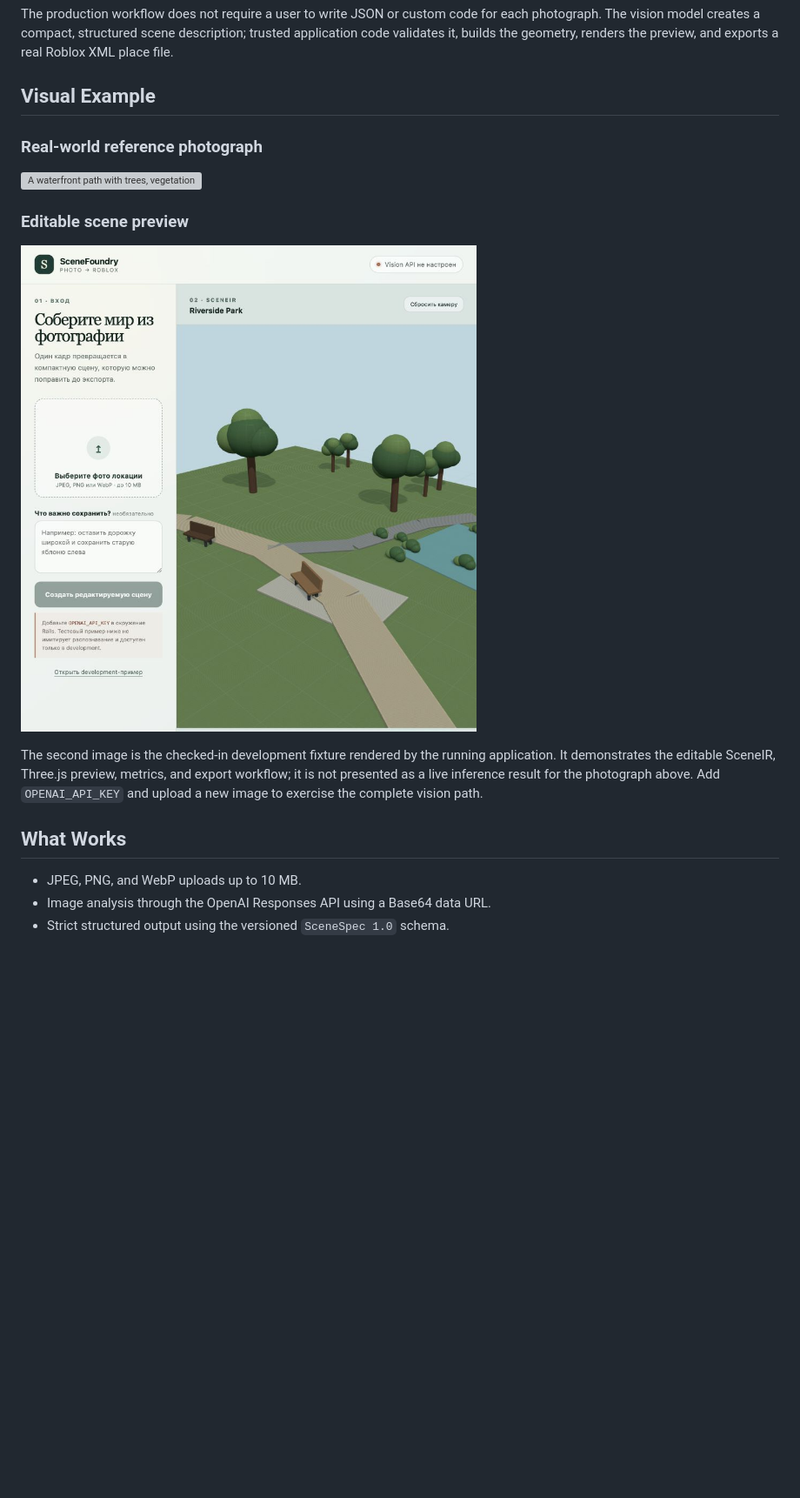
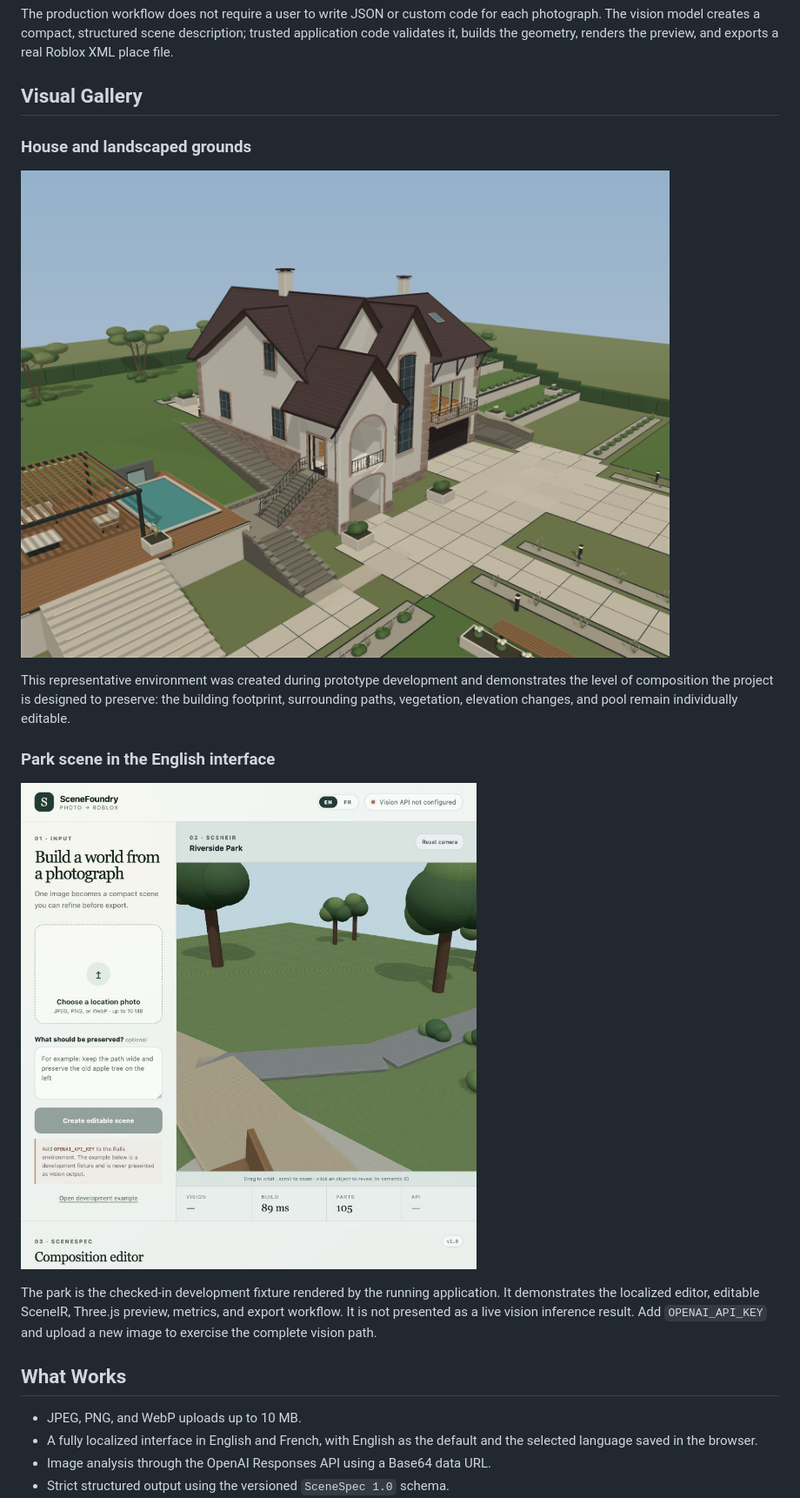
Before and after one commit to DenysSoloshenko/photo-to-roblox, a Markdown page: README.md, the part around the change printed below. Shown: that part at 87% size. GitHub-like rendering; pictures changed too: docs/images/editable-scene-preview.jpg (deleted), docs/images/house-scene.png (added), docs/images/park-editor-en.jpg (added); blank space fills up the shorter version; grey boxes are pictures that could not be loaded.

Commit message:
docs: refresh English screenshots and localization guide

```diff
--- a/README.md
+++ b/README.md
@@ -6,21 +6,24 @@ SceneFoundry is an end-to-end prototype that turns a photograph of a real locati
 
 The production workflow does not require a user to write JSON or custom code for each photograph. The vision model creates a compact, structured scene description; trusted application code validates it, builds the geometry, renders the preview, and exports a real Roblox XML place file.
 
-## Visual Example
+## Visual Gallery
 
-### Real-world reference photograph
+### House and landscaped grounds
 
-![A waterfront path with trees, vegetation, water, and distant terrain](docs/images/reference-waterfront.jpg)
+![A reconstructed Roblox house with landscaped grounds, a pool, trees, and paths](docs/images/house-scene.png)
 
-### Editable scene preview
+This representative environment was created during prototype development and demonstrates the level of composition the project is designed to preserve: the building footprint, surrounding paths, vegetation, elevation changes, and pool remain individually editable.
 
-![SceneFoundry interface showing an editable Riverside Park SceneIR preview](docs/images/editable-scene-preview.jpg)
+### Park scene in the English interface
 
-The second image is the checked-in development fixture rendered by the running application. It demonstrates the editable SceneIR, Three.js preview, metrics, and export workflow; it is not presented as a live inference result for the photograph above. Add `OPENAI_API_KEY` and upload a new image to exercise the complete vision path.
+![SceneFoundry English interface showing an editable Riverside Park SceneIR preview](docs/images/park-editor-en.jpg)
+
+The park is the checked-in development fixture rendered by the running application. It demonstrates the localized editor, editable SceneIR, Three.js preview, metrics, and export workflow. It is not presented as a live vision inference result. Add `OPENAI_API_KEY` and upload a new image to exercise the complete vision path.
 
 ## What Works
 
 - JPEG, PNG, and WebP uploads up to 10 MB.
+- A fully localized interface in English and French, with English as the default and the selected language saved in the browser.
 - Image analysis through the OpenAI Responses API using a Base64 data URL.
 - Strict structured output using the versioned `SceneSpec 1.0` schema.
 - Surfaces, polyline paths, objects, repeated object groups, spawn position, camera, and source assumptions.
```
Also changed, not shown: other parts of README.md (+3 -0 lines), 1 other file.
